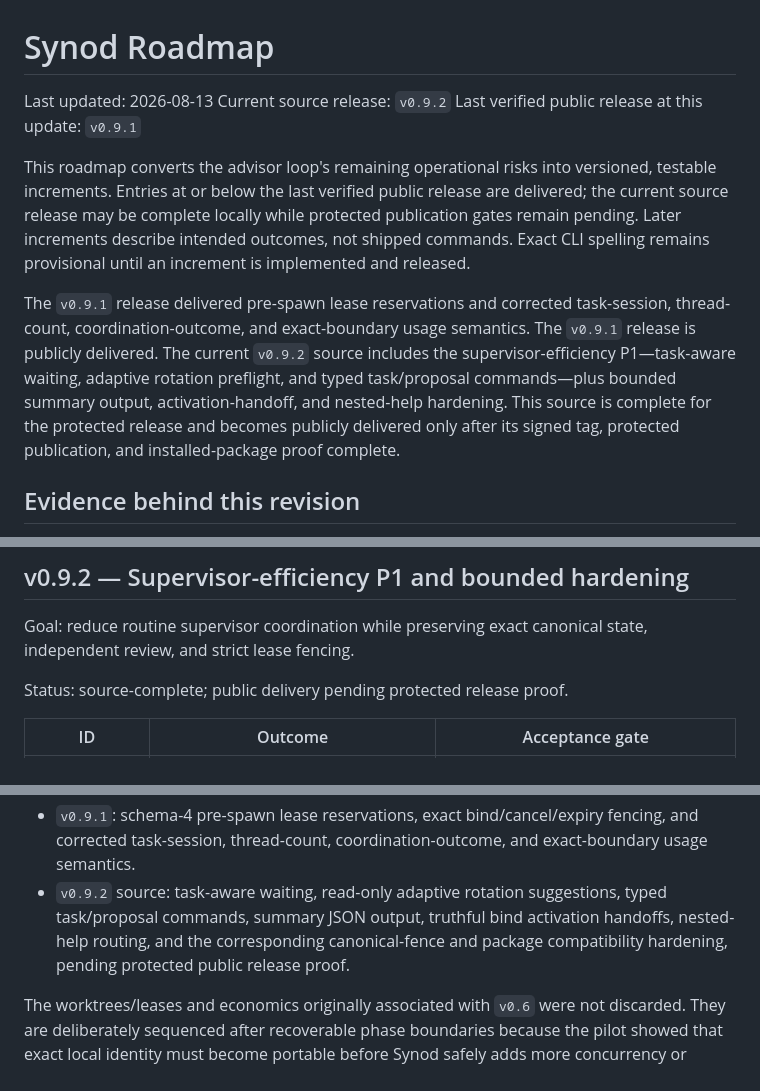
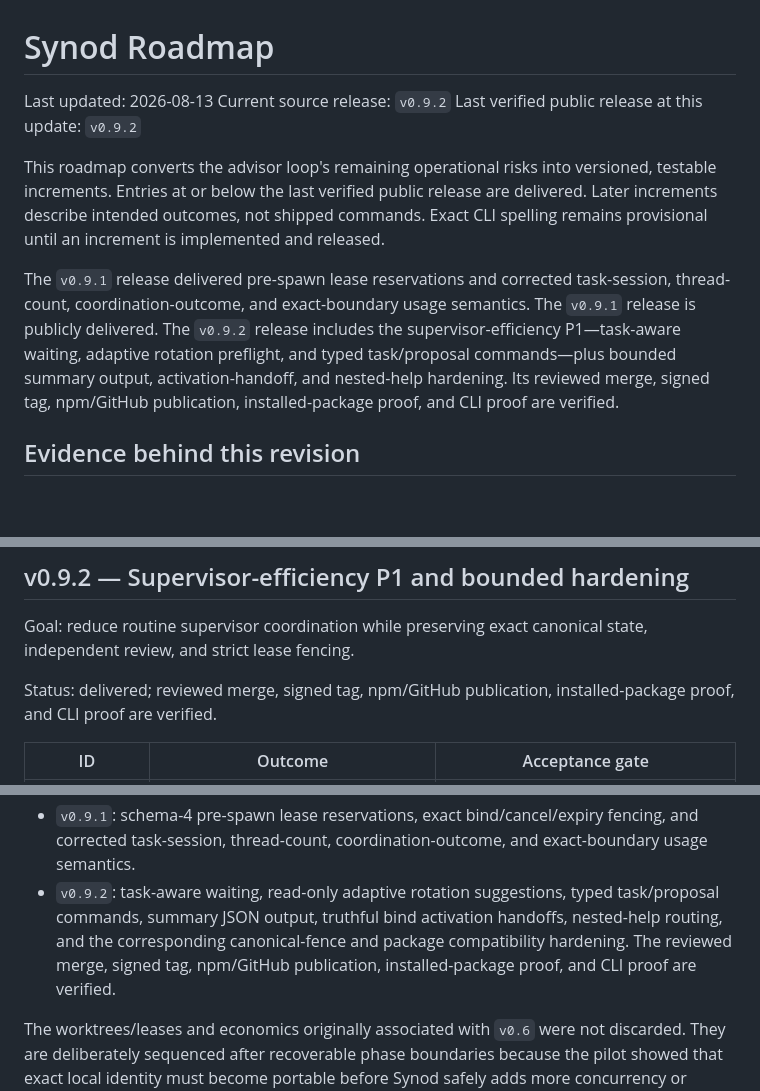
Before and after one commit to ivand890/synod, a Markdown page: ROADMAP.md, 3 parts joined by grey strips. Drawn GitHub-style; blank space fills up the shorter version.

Commit message:
Document public Synod 0.9.2 release (#32)
## Summary

- mark v0.9.2 as the current verified public release
- replace pre-publication caveats with the completed reviewed merge,
signed tag, npm/GitHub, installed-package, and CLI proof
- preserve the historical v0.9.1 delivery record

## Verification

- v0.9.2 tag resolves to merge 6a90c891e5a90bee45da3abf5558e466859170df
- Publish workflow 31765378666 succeeded
- npm latest is 0.9.2 with exact gitHead
- GitHub Release v0.9.2 is immutable and Latest
- public pnpm dlx reports 0.9.2
- git diff --check passed

Documentation-only post-release closeout; no runtime or package changes.

<!-- This is an auto-generated comment: release notes by coderabbit.ai
-->

## Summary by CodeRabbit

* **Documentation**
  * Updated the roadmap to mark version 0.9.2 as publicly verified.
* Documented completion of publication, signed-tag, installed-package,
and CLI verification.
* Updated the delivered-foundation status to reflect verified delivery.

<!-- end of auto-generated comment: release notes by coderabbit.ai -->

```diff
--- a/ROADMAP.md
+++ b/ROADMAP.md
@@ -2,23 +2,21 @@
 
 Last updated: 2026-08-13
 Current source release: `v0.9.2`
-Last verified public release at this update: `v0.9.1`
+Last verified public release at this update: `v0.9.2`
 
 This roadmap converts the advisor loop's remaining operational risks into
 versioned, testable increments. Entries at or below the last verified public
-release are delivered; the current source release may be complete locally while
-protected publication gates remain pending. Later increments describe intended
-outcomes, not shipped commands. Exact CLI spelling remains provisional until an
-increment is implemented and released.
+release are delivered. Later increments describe intended outcomes, not shipped
+commands. Exact CLI spelling remains provisional until an increment is
+implemented and released.
 
 The `v0.9.1` release delivered pre-spawn lease reservations and corrected
 task-session, thread-count, coordination-outcome, and exact-boundary usage
-semantics. The `v0.9.1` release is publicly delivered. The current `v0.9.2`
-source includes the supervisor-efficiency P1—task-aware waiting, adaptive
-rotation preflight, and typed task/proposal commands—plus bounded summary
-output, activation-handoff, and nested-help hardening. This source is complete
-for the protected release and becomes publicly delivered only after its signed
-tag, protected publication, and installed-package proof complete.
+semantics. The `v0.9.1` release is publicly delivered. The `v0.9.2` release
+includes the supervisor-efficiency P1—task-aware waiting, adaptive rotation
+preflight, and typed task/proposal commands—plus bounded summary output,
+activation-handoff, and nested-help hardening. Its reviewed merge, signed tag,
+npm/GitHub publication, installed-package proof, and CLI proof are verified.
 
 ## Evidence behind this revision
 
@@ -147,7 +145,8 @@ recommendation while leaving orchestration state unchanged.
 Goal: reduce routine supervisor coordination while preserving exact canonical
 state, independent review, and strict lease fencing.
 
-Status: source-complete; public delivery pending protected release proof.
+Status: delivered; reviewed merge, signed tag, npm/GitHub publication,
+installed-package proof, and CLI proof are verified.
 
 | ID | Outcome | Acceptance gate |
 |---|---|---|
@@ -216,10 +215,11 @@ Synod reaches a 1.0 candidate only after all of the following are demonstrated:
 - `v0.9.1`: schema-4 pre-spawn lease reservations, exact bind/cancel/expiry
   fencing, and corrected task-session, thread-count, coordination-outcome, and
   exact-boundary usage semantics.
-- `v0.9.2` source: task-aware waiting, read-only adaptive rotation suggestions,
-  typed task/proposal commands, summary JSON output, truthful bind activation
+- `v0.9.2`: task-aware waiting, read-only adaptive rotation suggestions, typed
+  task/proposal commands, summary JSON output, truthful bind activation
   handoffs, nested-help routing, and the corresponding canonical-fence and
-  package compatibility hardening, pending protected public release proof.
+  package compatibility hardening. The reviewed merge, signed tag, npm/GitHub
+  publication, installed-package proof, and CLI proof are verified.
 
 The worktrees/leases and economics originally associated with `v0.6` were not
 discarded. They are deliberately sequenced after recoverable phase boundaries
```
